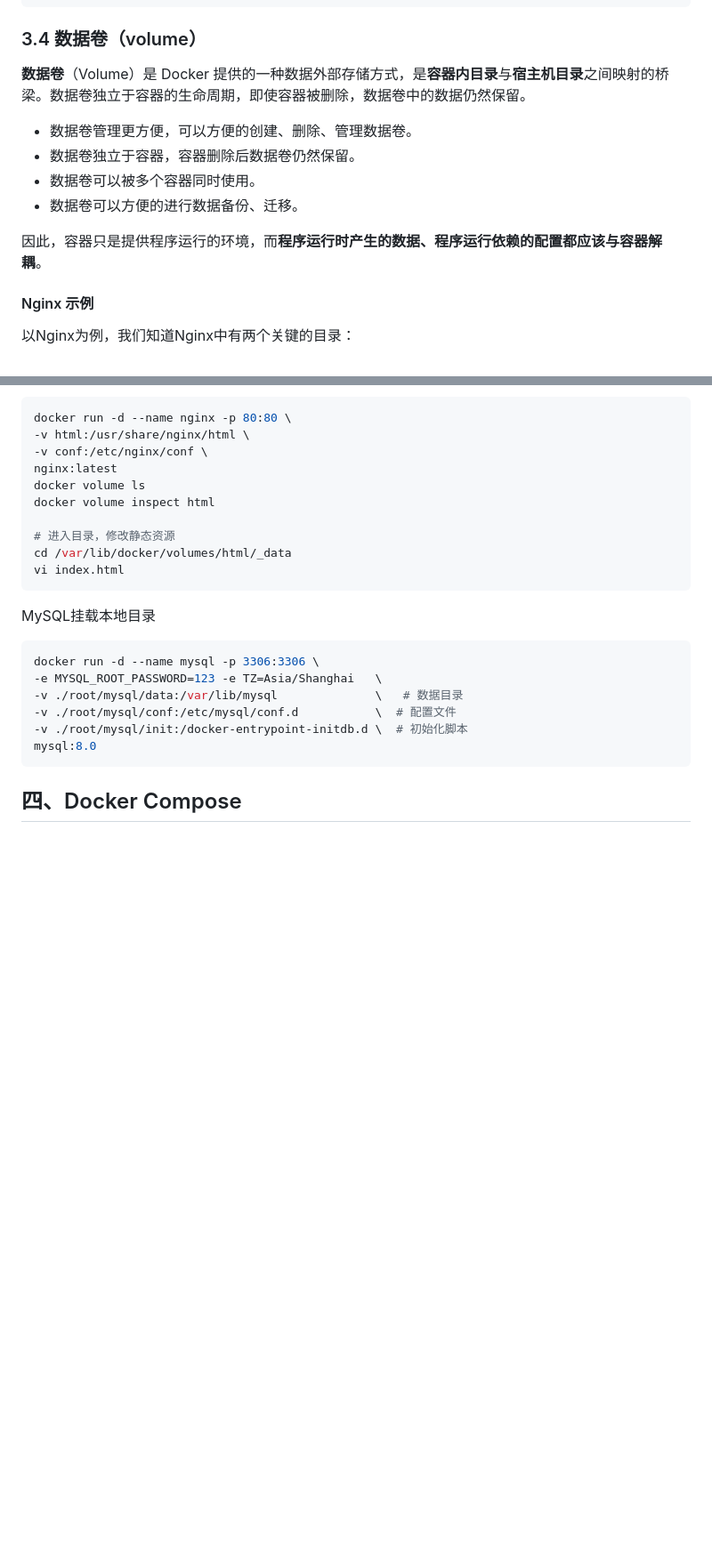
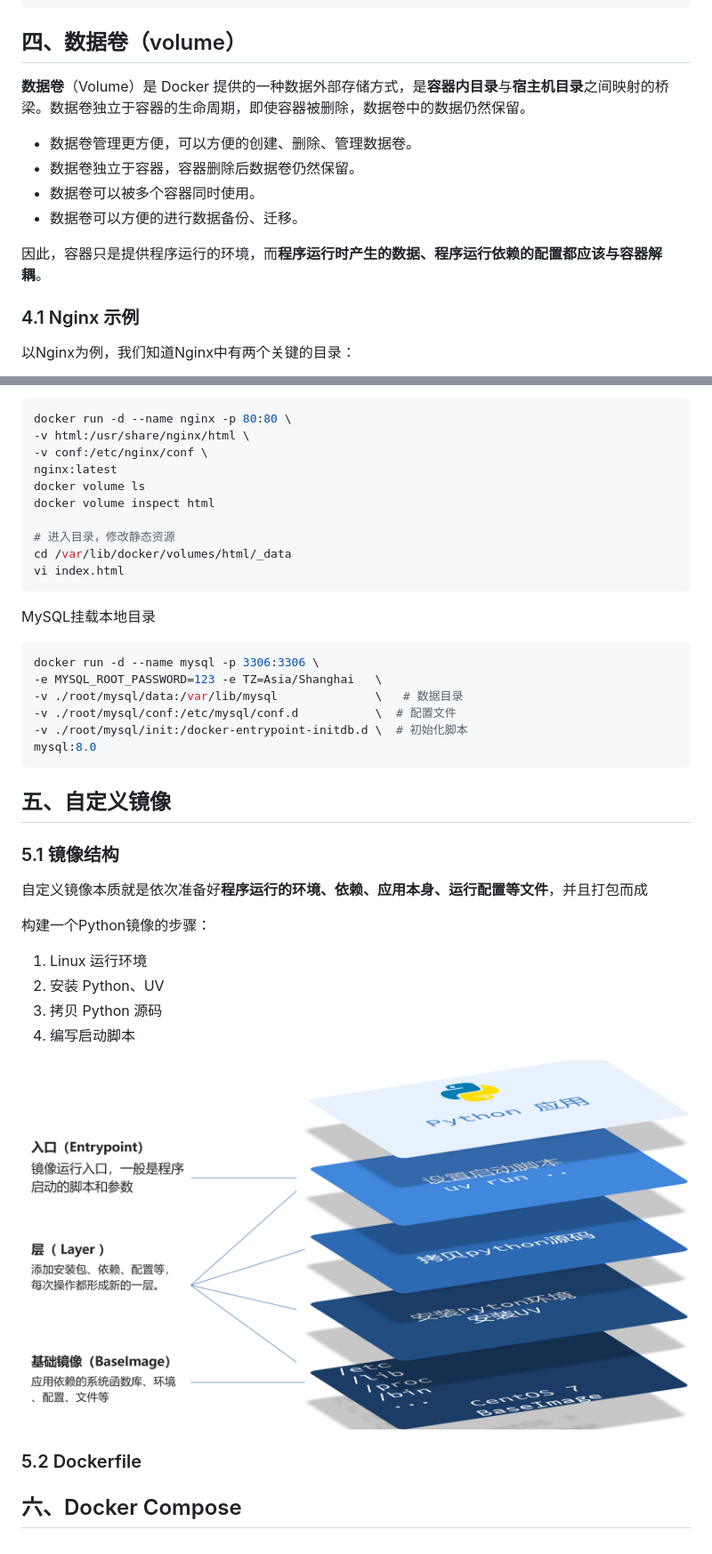
Before and after one commit to YuchaoZhang1229/insurance-rag-agent, a Markdown page: 02-Docker/README.md, 2 parts joined by grey strips. Shown at 89% size. Drawn GitHub-style; pictures changed too: data/image/镜像分层结构.png (added); blank space fills up the shorter version.

Commit message:
docker

````diff
--- a/02-Docker/README.md
+++ b/02-Docker/README.md
@@ -86,7 +86,7 @@ docker exec -it   # 运行容器内命令
 ```
 
 
-### 3.4 数据卷（volume）
+## 四、数据卷（volume）
 **数据卷**（Volume）是 Docker 提供的一种数据外部存储方式，是**容器内目录**与**宿主机目录**之间映射的桥梁。数据卷独立于容器的生命周期，即使容器被删除，数据卷中的数据仍然保留。
 - 数据卷管理更方便，可以方便的创建、删除、管理数据卷。
 - 数据卷独立于容器，容器删除后数据卷仍然保留。
@@ -96,7 +96,7 @@ docker exec -it   # 运行容器内命令
 
 因此，容器只是提供程序运行的环境，而**程序运行时产生的数据、程序运行依赖的配置都应该与容器解耦**。
 
-#### Nginx 示例
+### 4.1 Nginx 示例
 以Nginx为例，我们知道Nginx中有两个关键的目录：
 - `/etc/nginx/conf`: 配置文件
 - `/usr/share/nginx/html`：静态资源
@@ -163,4 +163,22 @@ docker run -d --name mysql -p 3306:3306 \
 mysql:8.0
 ```
 
-## 四、Docker Compose
+## 五、自定义镜像
+### 5.1 镜像结构
+自定义镜像本质就是依次准备好**程序运行的环境、依赖、应用本身、运行配置等文件**，并且打包而成
+
+构建一个Python镜像的步骤：
+1. Linux 运行环境
+2. 安装 Python、UV
+3. 拷贝 Python 源码
+4. 编写启动脚本
+
+<img alt="镜像分层结构.png" src="../data/image/镜像分层结构.png"/>
+
+### 5.2 Dockerfile
+
+
+
+
+
+## 六、Docker Compose
````
Also changed, not shown: other parts of 02-Docker/README.md (+3 -3 lines).
